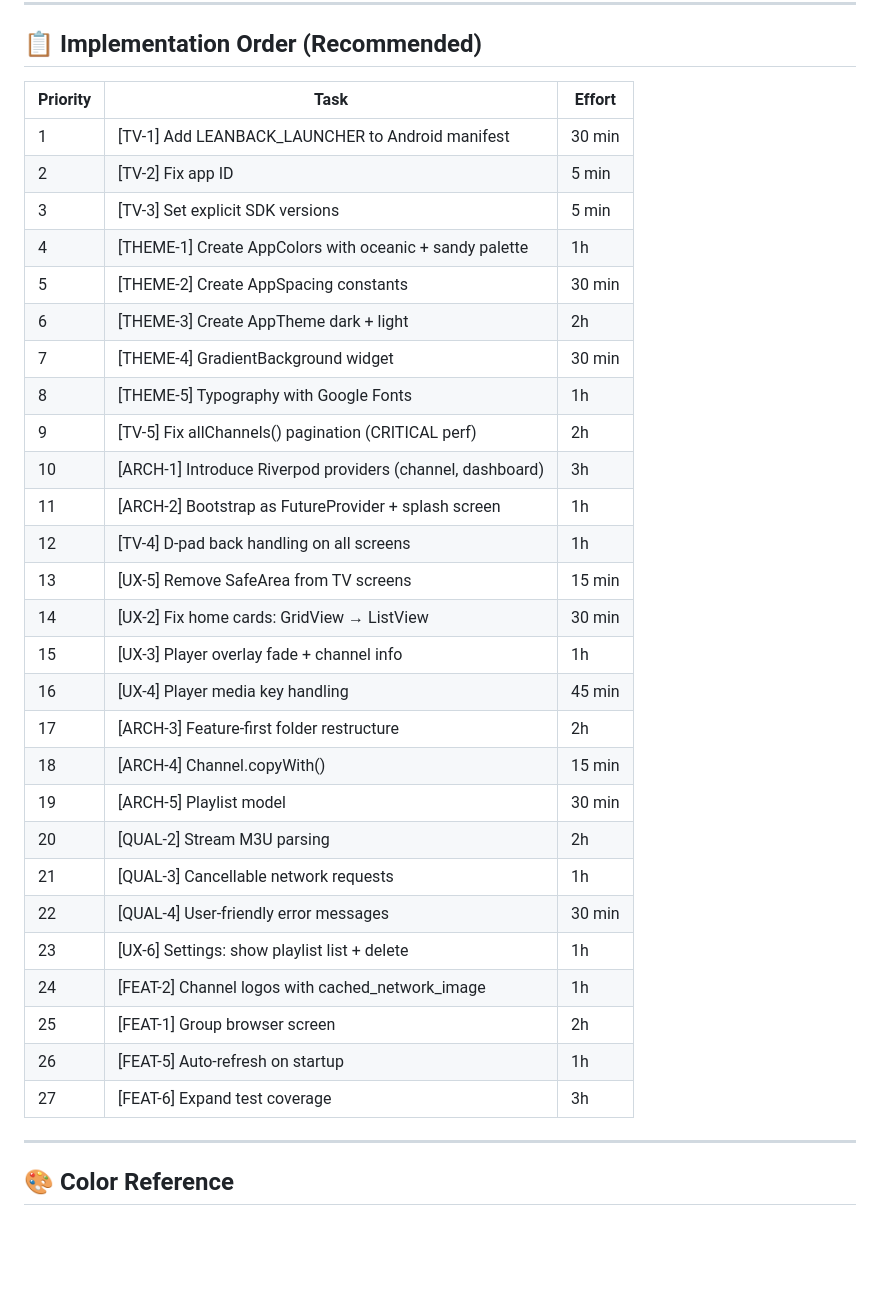
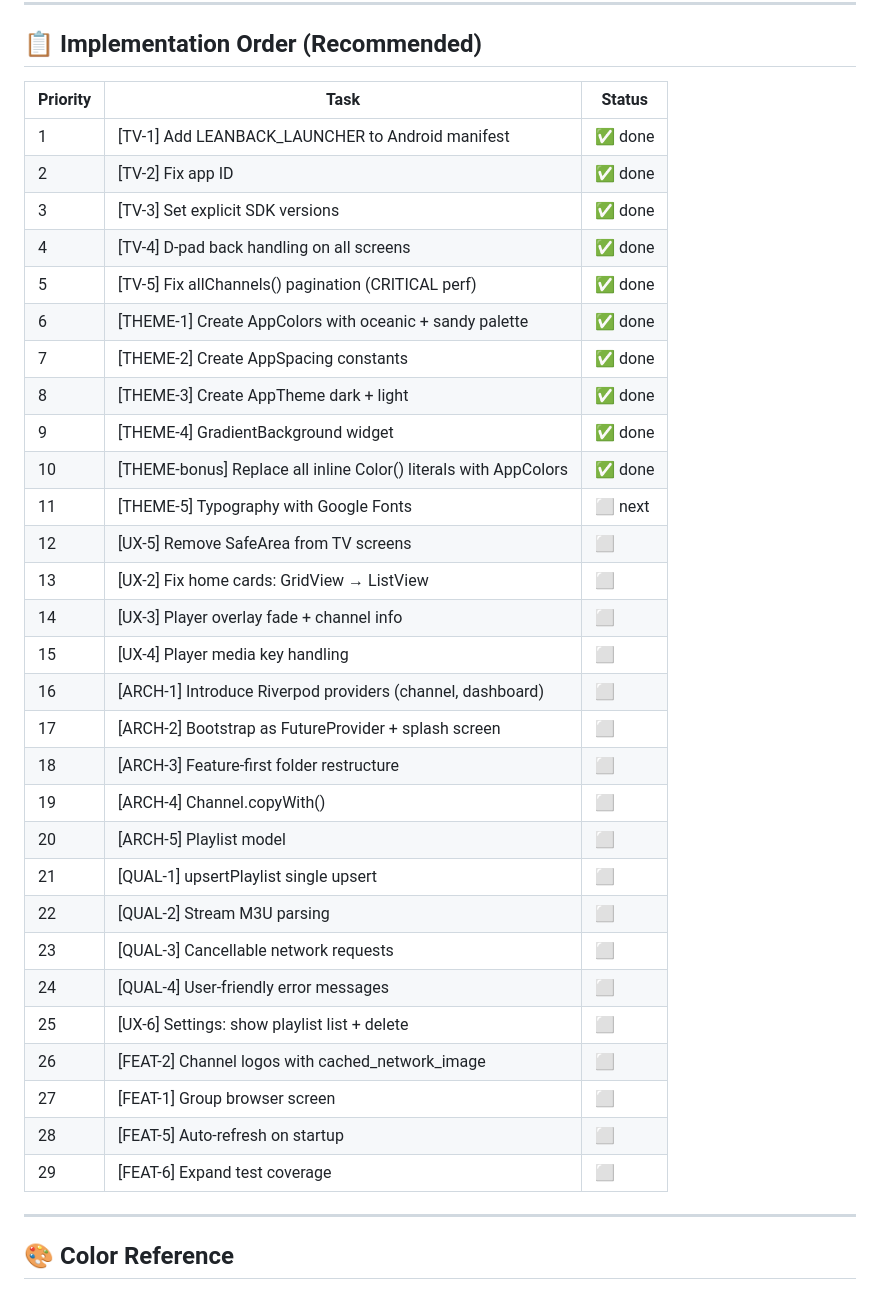
Before and after one commit to mahi160/kivotv, a Markdown page: TODO.md, the part around the change. Drawn GitHub-style; blank space fills up the shorter version.

Commit message:
chore: update TODO progress — 10 steps done

```diff
--- a/TODO.md
+++ b/TODO.md
@@ -475,35 +475,37 @@ class AppTheme {
 
 ## 📋 Implementation Order (Recommended)
 
-| Priority | Task | Effort |
+| Priority | Task | Status |
 |----------|------|--------|
-| 1 | [TV-1] Add LEANBACK_LAUNCHER to Android manifest | 30 min |
-| 2 | [TV-2] Fix app ID | 5 min |
-| 3 | [TV-3] Set explicit SDK versions | 5 min |
-| 4 | [THEME-1] Create AppColors with oceanic + sandy palette | 1h |
-| 5 | [THEME-2] Create AppSpacing constants | 30 min |
-| 6 | [THEME-3] Create AppTheme dark + light | 2h |
-| 7 | [THEME-4] GradientBackground widget | 30 min |
-| 8 | [THEME-5] Typography with Google Fonts | 1h |
-| 9 | [TV-5] Fix allChannels() pagination (CRITICAL perf) | 2h |
-| 10 | [ARCH-1] Introduce Riverpod providers (channel, dashboard) | 3h |
-| 11 | [ARCH-2] Bootstrap as FutureProvider + splash screen | 1h |
-| 12 | [TV-4] D-pad back handling on all screens | 1h |
-| 13 | [UX-5] Remove SafeArea from TV screens | 15 min |
-| 14 | [UX-2] Fix home cards: GridView → ListView | 30 min |
-| 15 | [UX-3] Player overlay fade + channel info | 1h |
-| 16 | [UX-4] Player media key handling | 45 min |
-| 17 | [ARCH-3] Feature-first folder restructure | 2h |
-| 18 | [ARCH-4] Channel.copyWith() | 15 min |
-| 19 | [ARCH-5] Playlist model | 30 min |
-| 20 | [QUAL-2] Stream M3U parsing | 2h |
-| 21 | [QUAL-3] Cancellable network requests | 1h |
-| 22 | [QUAL-4] User-friendly error messages | 30 min |
-| 23 | [UX-6] Settings: show playlist list + delete | 1h |
-| 24 | [FEAT-2] Channel logos with cached_network_image | 1h |
-| 25 | [FEAT-1] Group browser screen | 2h |
-| 26 | [FEAT-5] Auto-refresh on startup | 1h |
-| 27 | [FEAT-6] Expand test coverage | 3h |
+| 1 | [TV-1] Add LEANBACK_LAUNCHER to Android manifest | ✅ done |
+| 2 | [TV-2] Fix app ID | ✅ done |
+| 3 | [TV-3] Set explicit SDK versions | ✅ done |
+| 4 | [TV-4] D-pad back handling on all screens | ✅ done |
+| 5 | [TV-5] Fix allChannels() pagination (CRITICAL perf) | ✅ done |
+| 6 | [THEME-1] Create AppColors with oceanic + sandy palette | ✅ done |
+| 7 | [THEME-2] Create AppSpacing constants | ✅ done |
+| 8 | [THEME-3] Create AppTheme dark + light | ✅ done |
+| 9 | [THEME-4] GradientBackground widget | ✅ done |
+| 10 | [THEME-bonus] Replace all inline Color() literals with AppColors | ✅ done |
+| 11 | [THEME-5] Typography with Google Fonts | ⬜ next |
+| 12 | [UX-5] Remove SafeArea from TV screens | ⬜ |
+| 13 | [UX-2] Fix home cards: GridView → ListView | ⬜ |
+| 14 | [UX-3] Player overlay fade + channel info | ⬜ |
+| 15 | [UX-4] Player media key handling | ⬜ |
+| 16 | [ARCH-1] Introduce Riverpod providers (channel, dashboard) | ⬜ |
+| 17 | [ARCH-2] Bootstrap as FutureProvider + splash screen | ⬜ |
+| 18 | [ARCH-3] Feature-first folder restructure | ⬜ |
+| 19 | [ARCH-4] Channel.copyWith() | ⬜ |
+| 20 | [ARCH-5] Playlist model | ⬜ |
+| 21 | [QUAL-1] upsertPlaylist single upsert | ⬜ |
+| 22 | [QUAL-2] Stream M3U parsing | ⬜ |
+| 23 | [QUAL-3] Cancellable network requests | ⬜ |
+| 24 | [QUAL-4] User-friendly error messages | ⬜ |
+| 25 | [UX-6] Settings: show playlist list + delete | ⬜ |
+| 26 | [FEAT-2] Channel logos with cached_network_image | ⬜ |
+| 27 | [FEAT-1] Group browser screen | ⬜ |
+| 28 | [FEAT-5] Auto-refresh on startup | ⬜ |
+| 29 | [FEAT-6] Expand test coverage | ⬜ |
 
 ---
 
```
